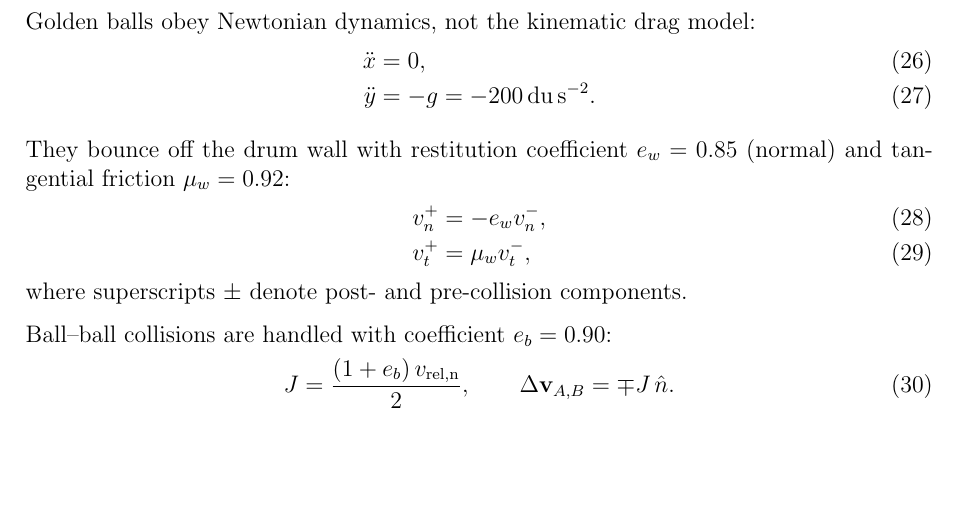
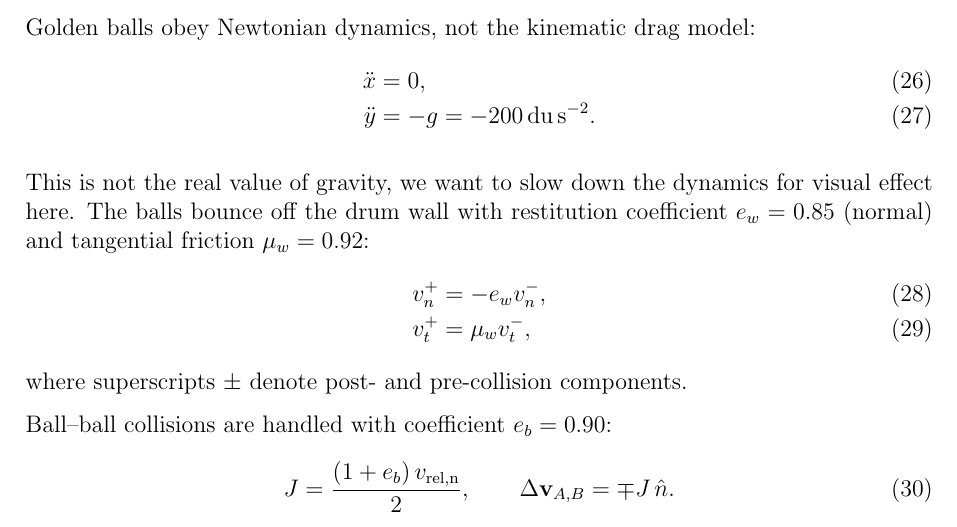
Before and after one commit to cdominik/apps, a LaTeX document (levitationlab/doc/levitation_lab_technical.tex): part of page 10 of 26, cut so that both start at the same text, the shorter picture padded with empty space. Compiled offline with pdfLaTeX.

Commit message:
Update documentation

```diff
--- a/levitationlab/doc/levitation_lab_technical.tex
+++ b/levitationlab/doc/levitation_lab_technical.tex
@@ -518,8 +518,10 @@ Golden balls obey Newtonian dynamics, not the kinematic drag model:
   \ddot{y} &= -g = -200\,\mathrm{du\,s^{-2}}.
 \end{align}
 
-They bounce off the drum wall with restitution coefficient
-$e_w = 0.85$ (normal) and tangential friction $\mu_w = 0.92$:
+This is not the real value of gravity, we want to slow down the
+dynamics for visual effect here. The balls bounce off the drum wall with
+restitution coefficient $e_w = 0.85$ (normal) and tangential friction
+$\mu_w = 0.92$:
 \begin{align}
   v_n^+ &= -e_w v_n^-, \\
   v_t^+ &= \mu_w v_t^-,
```
Also changed, not shown: levitationlab/doc/levitation_lab_technical.tex (4 more changed lines).
